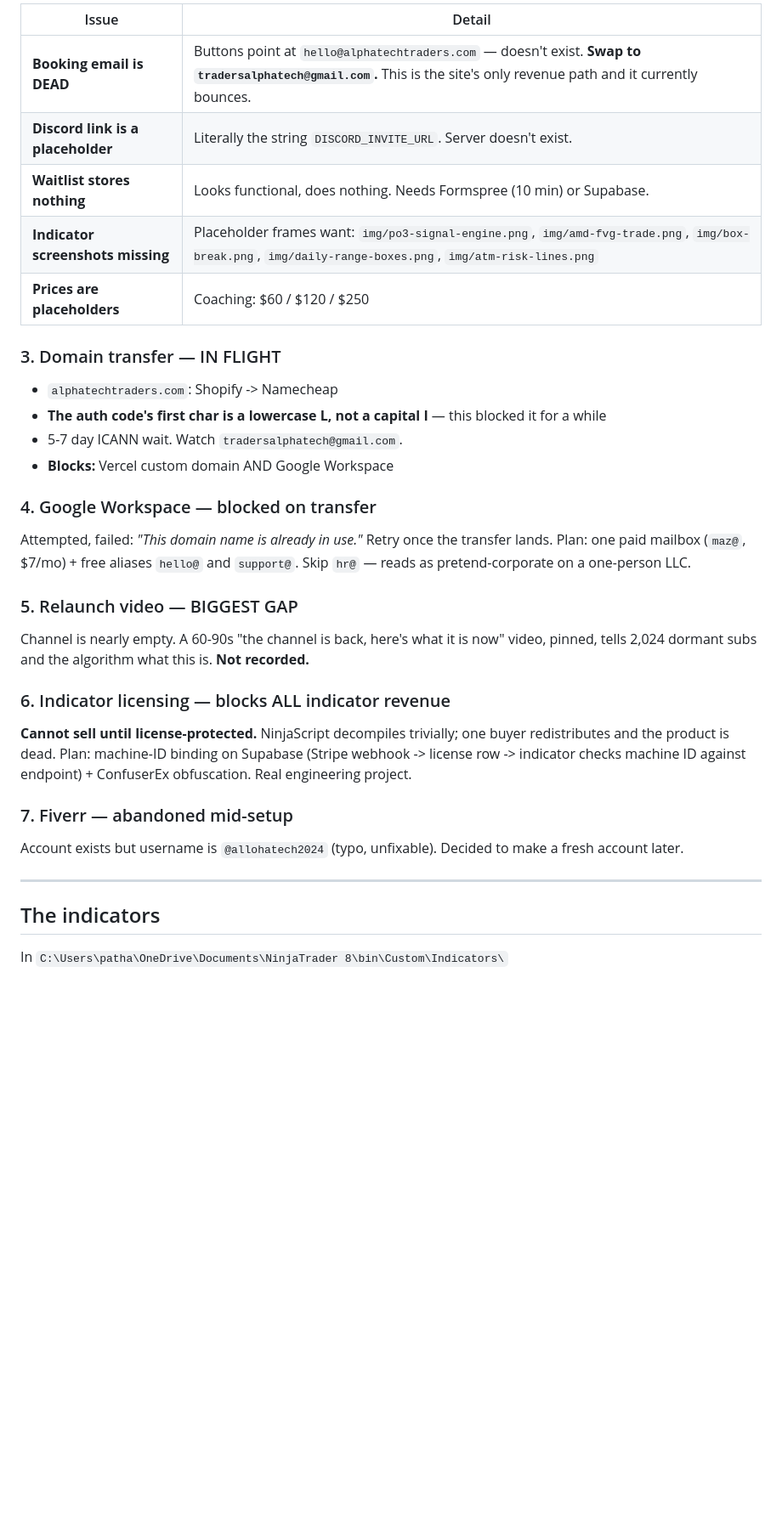
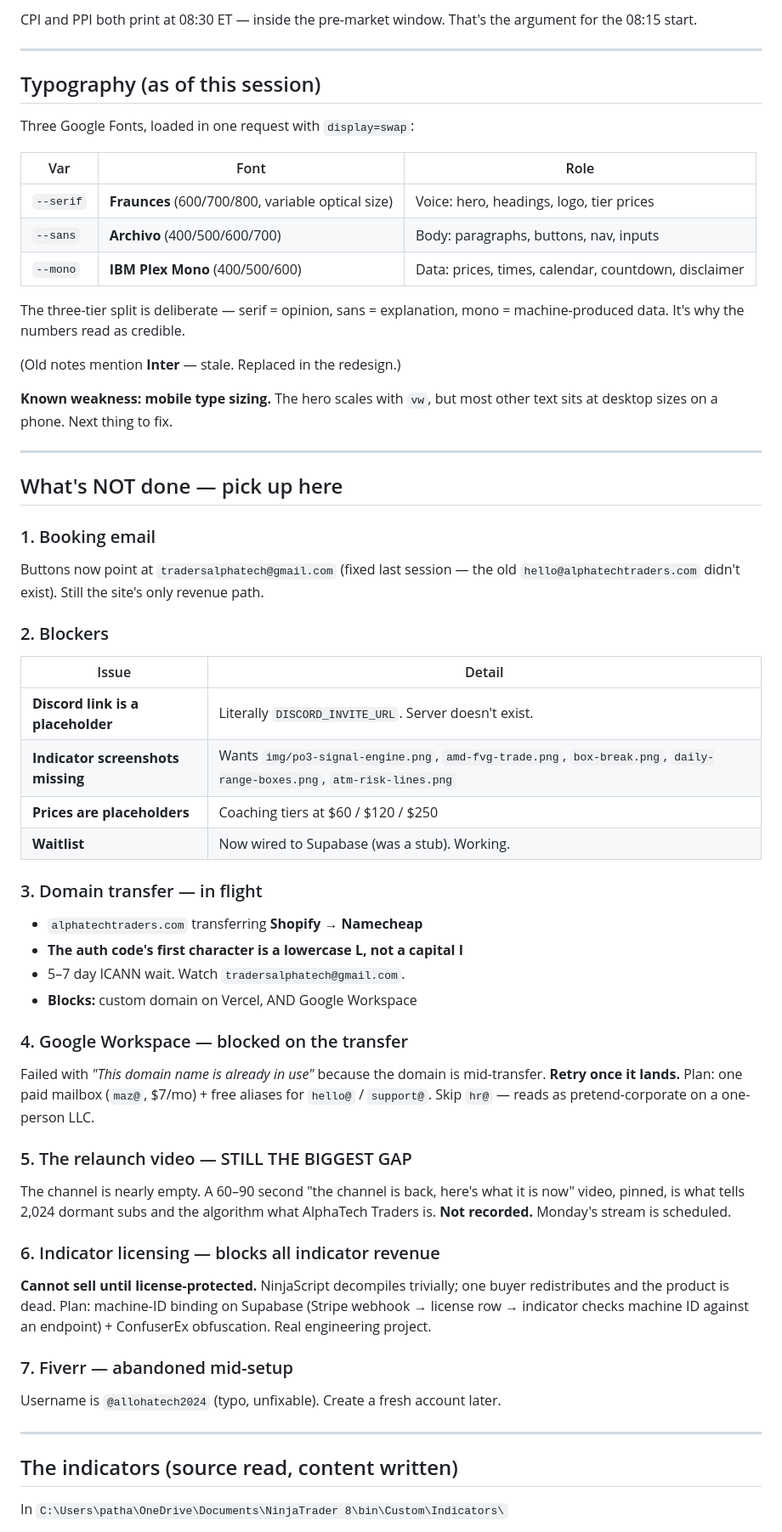
Before and after one commit to aviateatelier/alphatech-site, a Markdown page: HANDOFF.md, the part around one of its changes. Shown at 85% size. GitHub-like rendering; blank space fills up the shorter version.

```diff
--- a/HANDOFF.md
+++ b/HANDOFF.md
@@ -59,35 +100,62 @@ A newer `index.html` (927 lines) exists with **indicator detail panels, a Discor
 
-| Issue | Detail |
-|---|---|
-| **Booking email is DEAD** | Buttons point at `hello@alphatechtraders.com` — doesn't exist. **Swap to `tradersalphatech@gmail.com`.** This is the site's only revenue path and it currently bounces. |
-| **Discord link is a placeholder** | Literally the string `DISCORD_INVITE_URL`. Server doesn't exist. |
-| **Waitlist stores nothing** | Looks functional, does nothing. Needs Formspree (10 min) or Supabase. |
-| **Indicator screenshots missing** | Placeholder frames want: `img/po3-signal-engine.png`, `img/amd-fvg-trade.png`, `img/box-break.png`, `img/daily-range-boxes.png`, `img/atm-risk-lines.png` |
-| **Prices are placeholders** | Coaching: $60 / $120 / $250 |
-
-### 3. Domain transfer — IN FLIGHT
-- `alphatechtraders.com`: Shopify -> Namecheap
-- **The auth code's first char is a lowercase L, not a capital I** — this blocked it for a while
-- 5-7 day ICANN wait. Watch `tradersalphatech@gmail.com`.
-- **Blocks:** Vercel custom domain AND Google Workspace
-
-### 4. Google Workspace — blocked on transfer
-Attempted, failed: *"This domain name is already in use."* Retry once the transfer lands.
-Plan: one paid mailbox (`maz@`, $7/mo) + free aliases `hello@` and `support@`. Skip `hr@` — reads as pretend-corporate on a one-person LLC.
-
-### 5. Relaunch video — BIGGEST GAP
-Channel is nearly empty. A 60-90s "the channel is back, here's what it is now" video, pinned, tells 2,024 dormant subs and the algorithm what this is. **Not recorded.**
-
-### 6. Indicator licensing — blocks ALL indicator revenue
-**Cannot sell until license-protected.** NinjaScript decompiles trivially; one buyer redistributes and the product is dead.
-Plan: machine-ID binding on Supabase (Stripe webhook -> license row -> indicator checks machine ID against endpoint) + ConfuserEx obfuscation. Real engineering project.
-
-### 7. Fiverr — abandoned mid-setup
-Account exists but username is `@allohatech2024` (typo, unfixable). Decided to make a fresh account later.
+CPI and PPI both print at 08:30 ET — inside the pre-market window. That's the argument for the 08:15 start.
 
 ---
 
-## The indicators
+## Typography (as of this session)
+
+Three Google Fonts, loaded in one request with `display=swap`:
+
+| Var | Font | Role |
+|---|---|---|
+| `--serif` | **Fraunces** (600/700/800, variable optical size) | Voice: hero, headings, logo, tier prices |
+| `--sans` | **Archivo** (400/500/600/700) | Body: paragraphs, buttons, nav, inputs |
+| `--mono` | **IBM Plex Mono** (400/500/600) | Data: prices, times, calendar, countdown, disclaimer |
+
+The three-tier split is deliberate — serif = opinion, sans = explanation, mono = machine-produced data. It's why the numbers read as credible.
+
+(Old notes mention **Inter** — stale. Replaced in the redesign.)
+
+**Known weakness: mobile type sizing.** The hero scales with `vw`, but most other text sits at desktop sizes on a phone. Next thing to fix.
+
+---
+
+## What's NOT done — pick up here
+
+### 1. Booking email
+Buttons now point at `tradersalphatech@gmail.com` (fixed last session — the old `hello@alphatechtraders.com` didn't exist). Still the site's only revenue path.
+
+### 2. Blockers
+| Issue | Detail |
+|---|---|
+| **Discord link is a placeholder** | Literally `DISCORD_INVITE_URL`. Server doesn't exist. |
+| **Indicator screenshots missing** | Wants `img/po3-signal-engine.png`, `amd-fvg-trade.png`, `box-break.png`, `daily-range-boxes.png`, `atm-risk-lines.png` |
+| **Prices are placeholders** | Coaching tiers at $60 / $120 / $250 |
+| **Waitlist** | Now wired to Supabase (was a stub). Working. |
+
+### 3. Domain transfer — in flight
+- `alphatechtraders.com` transferring **Shopify → Namecheap**
+- **The auth code's first character is a lowercase L, not a capital I**
+- 5–7 day ICANN wait. Watch `tradersalphatech@gmail.com`.
+- **Blocks:** custom domain on Vercel, AND Google Workspace
+
+### 4. Google Workspace — blocked on the transfer
+Failed with *"This domain name is already in use"* because the domain is mid-transfer. **Retry once it lands.**
+Plan: one paid mailbox (`maz@`, $7/mo) + free aliases for `hello@` / `support@`. Skip `hr@` — reads as pretend-corporate on a one-person LLC.
+
+### 5. The relaunch video — STILL THE BIGGEST GAP
+The channel is nearly empty. A 60–90 second "the channel is back, here's what it is now" video, pinned, is what tells 2,024 dormant subs and the algorithm what AlphaTech Traders is. **Not recorded.** Monday's stream is scheduled.
+
+### 6. Indicator licensing — blocks all indicator revenue
+**Cannot sell until license-protected.** NinjaScript decompiles trivially; one buyer redistributes and the product is dead.
+Plan: machine-ID binding on Supabase (Stripe webhook → license row → indicator checks machine ID against an endpoint) + ConfuserEx obfuscation. Real engineering project.
+
+### 7. Fiverr — abandoned mid-setup
+Username is `@allohatech2024` (typo, unfixable). Create a fresh account later.
+
+---
+
+## The indicators (source read, content written)
 
 In `C:\Users\patha\OneDrive\Documents\NinjaTrader 8\bin\Custom\Indicators\`
 
```
Also changed, not shown: other parts of HANDOFF.md (+95 -48 lines).
